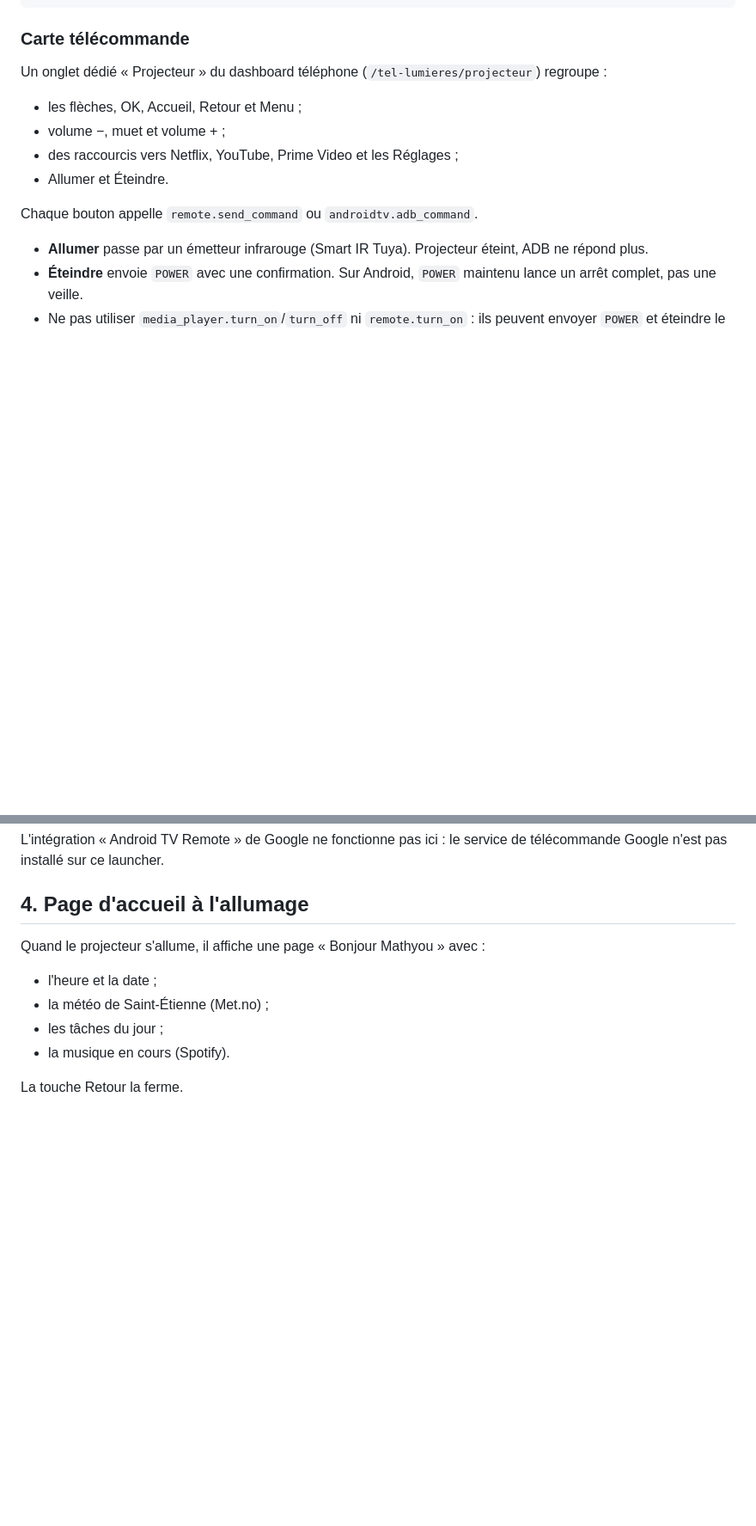
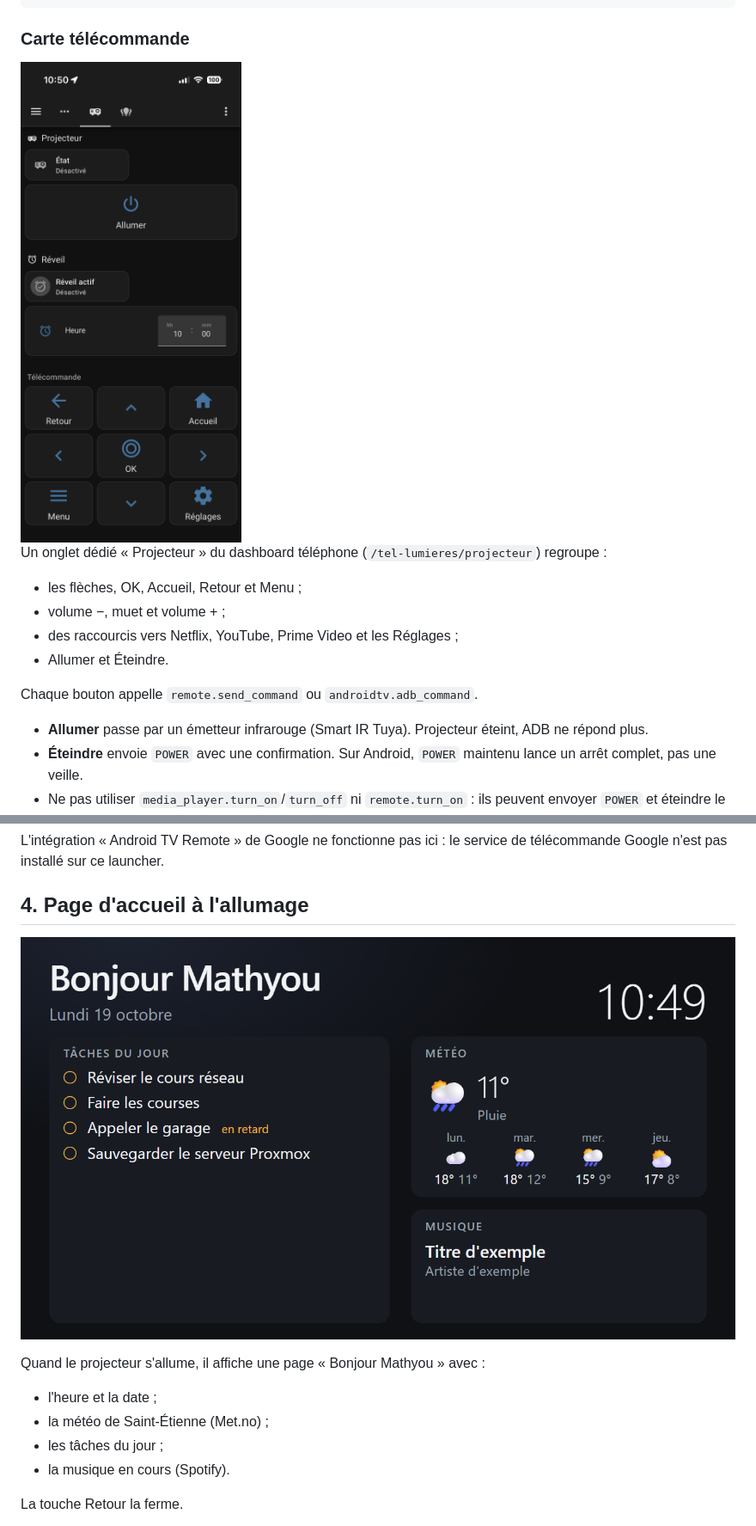
Before and after one commit to mathyouadr/videoprojecteur-ha, a Markdown page: README.md, 2 parts joined by grey strips. Shown: that part at 86% size. GitHub-like rendering; pictures changed too: docs/page-accueil.png (added), docs/telecommande-ha.png (added); blank space fills up the shorter version.

Commit message:
docs: captures de la page d'accueil et de la télécommande HA

```diff
--- a/README.md
+++ b/README.md
@@ -114,6 +114,8 @@ data:
 
 ### Carte télécommande
 
+<img src="docs/telecommande-ha.png" alt="Onglet Projecteur de Home Assistant sur iPhone" width="320">
+
 Un onglet dédié « Projecteur » du dashboard téléphone (`/tel-lumieres/projecteur`) regroupe :
 
 - les flèches, OK, Accueil, Retour et Menu ;
@@ -138,6 +140,8 @@ L'intégration « Android TV Remote » de Google ne fonctionne pas ici : le serv
 de télécommande Google n'est pas installé sur ce launcher.
 
 ## 4. Page d'accueil à l'allumage
+
+![Page d'accueil (tâches et musique d'exemple)](docs/page-accueil.png)
 
 Quand le projecteur s'allume, il affiche une page « Bonjour Mathyou » avec :
 
```
